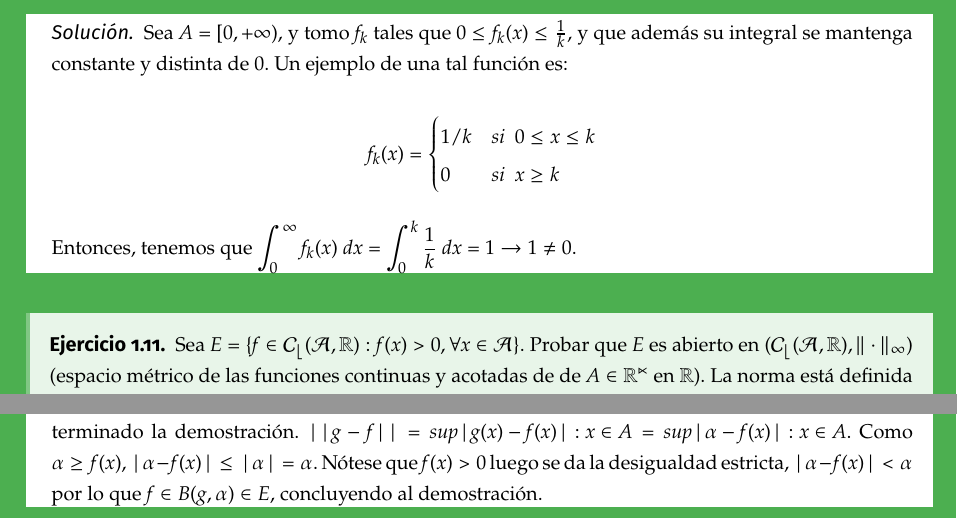
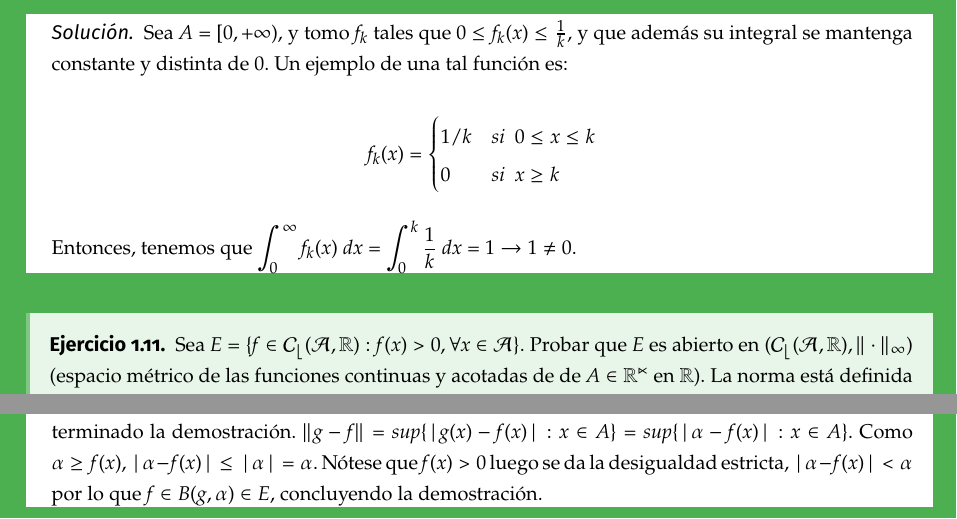
Before and after one commit to libreim/apuntesDGIIM, a LaTeX document (AMII/amii.tex, which reads AMII/ejercicios.tex): two parts of page 65 of 74, joined at a grey line, cut so that both start at the same text. Compiled offline with pdfLaTeX.

Commit message:
AMII: erratas corregidas

```diff
--- a/AMII/ejercicios.tex
+++ b/AMII/ejercicios.tex
@@ -215,14 +215,14 @@
   \end{sol}
 
 \begin{ejer}
-  Sea $E= \{ f \in \mathcal{C_{b}} ( \mathcal{A} , \mathbb{R} ) : f(x)>0, \forall x \in \mathcal{A} \}$. Probar que $E$ es abierto en $( \mathcal{C_{b}} ( \mathcal{A} , \mathbb{R} ) , \| \cdot \|_\infty )$ (espacio métrico de las funciones continuas y acotadas de de $A \in \mathbb{R^{n}}$ en $\mathbb{R}$).
-  La norma está definida como $||f||_{\infty} = sup {|f(x)|: x \in A}$
+  Sea $E= \{ f \in \mathcal{C_b} ( \mathcal{A} , \mathbb{R} ) : f(x)>0, \forall x \in \mathcal{A} \}$. Probar que $E$ es abierto en $( \mathcal{C_b} ( \mathcal{A} , \mathbb{R} ) , \| \cdot \|_\infty )$ (espacio métrico de las funciones continuas y acotadas de de $A \in \mathbb{R^{n}}$ en $\mathbb{R}$).
+  La norma está definida como $\|f\|_{\infty} = sup \{|f(x)|: x \in A\}$
 
 \end{ejer}
 
 \begin{sol}
-    Tomamos arbitrariamente una función $f \in C_b(A,\mathbb{R})$. Sabemos que $f$ está acotada por ser $f \in C_b(A,\mathbb{R}) \subset ( \mathcal{C} ( \mathcal{A} , \mathbb{R} ) , \| \cdot \|_\infty )$. Por tanto $ \exists \alpha \in \mathbb{R} : \alpha \gep f(x) \forall x \in A$. Como $f(x) > 0 \forall x \in \A$, en particular $\alpha \in \mathbb{R^{+}}.$ Tenemos por tanto que $\alpha \gep f(x) > 0 \forall x \in A$.
-    Sea ahora $g \in E$ definida como $g(x) = \alpha \forall x \in A$. Tomamos la bola abierta $B(g,\alpha) \in E$. Si probamos que $f \in B(g,\alpha)$ habremos terminado la demostración. $ ||g - f|| = sup { |g(x) - f(x)| : x \in A} = sup { |\alpha - f(x)| : x \in A}$. Como $\alpha \geq f(x)$, $|\alpha - f(x)| \leq |\alpha| = \alpha.$ Nótese que $f(x) > 0$ luego se da la desigualdad estricta, $|\alpha - f(x)| < \alpha$ por lo que $f \in B(g,\alpha) \in E$, concluyendo al demostración.
+    Tomamos arbitrariamente una función $f \in C_b(A,\mathbb{R})$. Sabemos que $f$ está acotada por ser $f \in C_b(A,\mathbb{R}) \subset ( \mathcal{C} ( \mathcal{A} , \mathbb{R} ) , \| \cdot \|_\infty )$. Por tanto $ \exists \alpha \in \mathbb{R} : \alpha \geq f(x) \forall x \in A$. Como $f(x) > 0 \forall x \in \A$, en particular $\alpha \in \mathbb{R^+}.$ Tenemos por tanto que $\alpha \gep f(x) > 0 \forall x \in A$.
+    Sea ahora $g \in E$ definida como $g(x) = \alpha \forall x \in A$. Tomamos la bola abierta $B(g,\alpha) \in E$. Si probamos que $f \in B(g,\alpha)$ habremos terminado la demostración. $ \|g - f\| = sup \{ |g(x) - f(x)| : x \in A\} = sup \{ |\alpha - f(x)| : x \in A\}$. Como $\alpha \geq f(x)$, $|\alpha - f(x)| \leq |\alpha| = \alpha.$ Nótese que $f(x) > 0$ luego se da la desigualdad estricta, $|\alpha - f(x)| < \alpha$ por lo que $f \in B(g,\alpha) \in E$, concluyendo la demostración.
   \end{sol}
 
 
```
